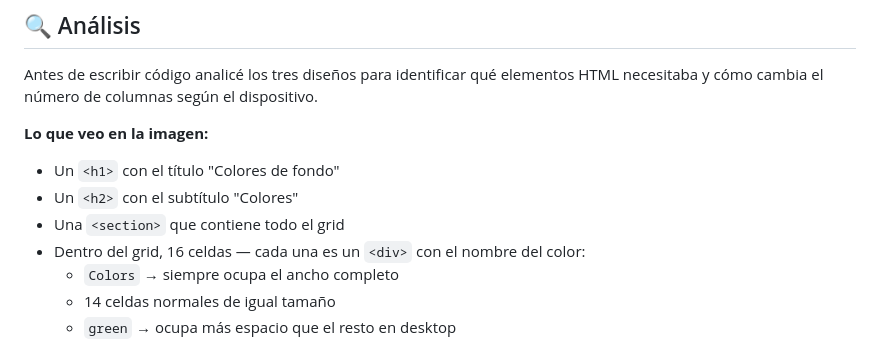
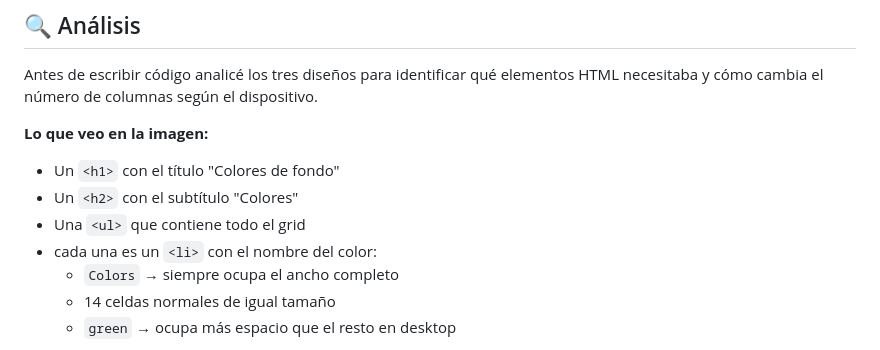
Before and after one commit to Jennydev-25/grid-colors, a Markdown page: README.md, the part around the change. GitHub-like rendering.

Commit message:
docs: update HTML tags in README analysis

```diff
--- a/README.md
+++ b/README.md
@@ -22,8 +22,8 @@ Antes de escribir código analicé los tres diseños para identificar qué eleme
 
 -   Un `<h1>` con el título "Colores de fondo"
 -   Un `<h2>` con el subtítulo "Colores"
--   Una `<section>` que contiene todo el grid
--   Dentro del grid, 16 celdas — cada una es un `<div>` con el nombre del color:
+-   Una `<ul>` que contiene todo el grid
+-   cada una es un `<li>` con el nombre del color:
     -   `Colors` → siempre ocupa el ancho completo
     -   14 celdas normales de igual tamaño
     -   `green` → ocupa más espacio que el resto en desktop
```
